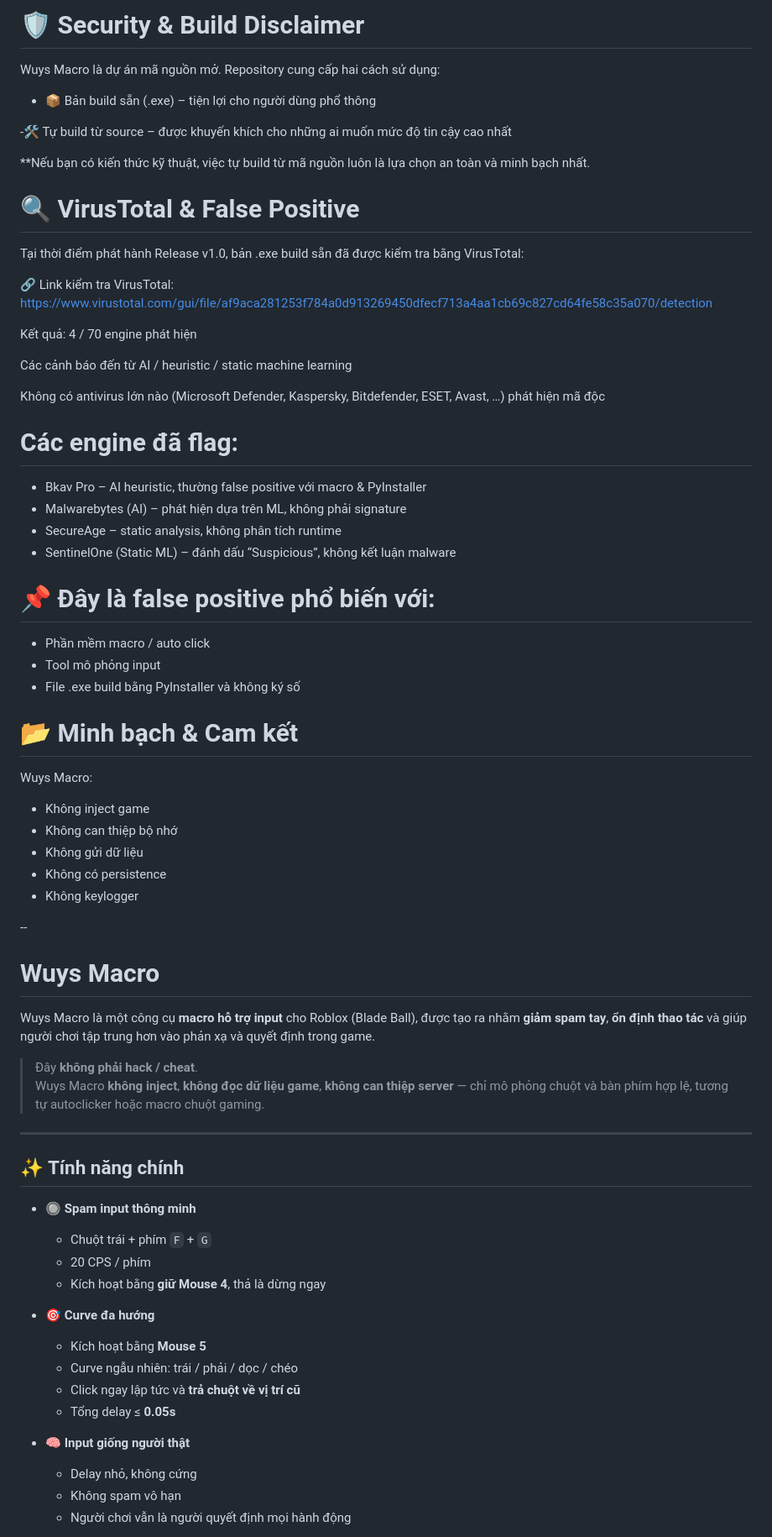
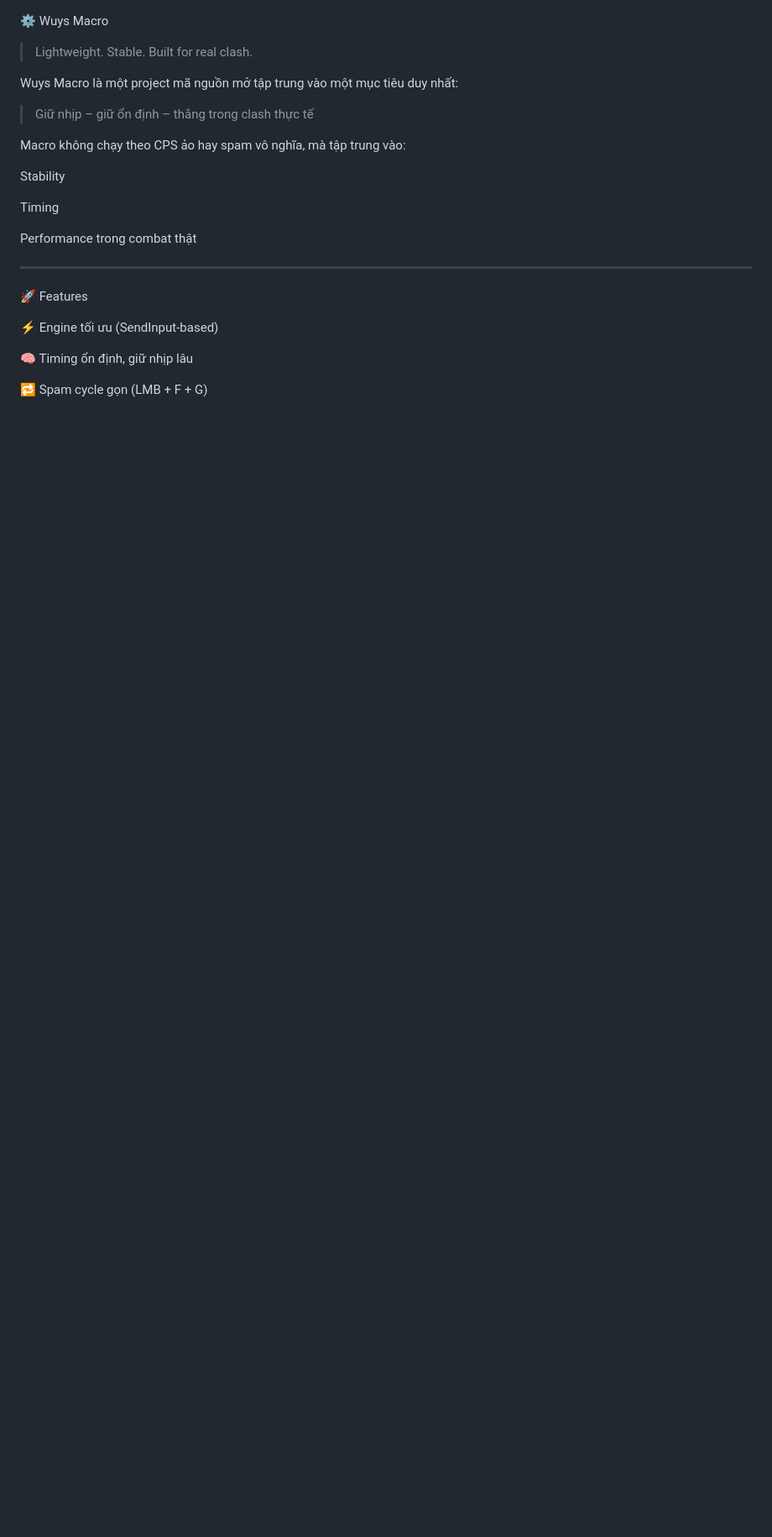
Before and after one commit to wuyscute123/WuysMacro, a Markdown page: readme.md, the part around one of its changes. Shown at 84% size. Rendered like a GitHub page; blank space fills up the shorter version.

Commit message:
Revise README for improved clarity and details
Updated the README to enhance clarity and detail about Wuys Macro's features, usage, and security measures.

```diff
--- a/readme.md
+++ b/readme.md
@@ -1,72 +1,33 @@
-# 🛡️ Security & Build Disclaimer
 
-Wuys Macro là dự án mã nguồn mở. Repository cung cấp hai cách sử dụng:
+⚙️ Wuys Macro
 
-- 📦 Bản build sẵn (.exe) – tiện lợi cho người dùng phổ thông
+> Lightweight. Stable. Built for real clash.
 
--🛠️ Tự build từ source – được khuyến khích cho những ai muốn mức độ tin cậy cao nhất
 
-**Nếu bạn có kiến thức kỹ thuật, việc tự build từ mã nguồn luôn là lựa chọn an toàn và minh bạch nhất.
 
-# 🔍 VirusTotal & False Positive
+Wuys Macro là một project mã nguồn mở tập trung vào một mục tiêu duy nhất:
 
-Tại thời điểm phát hành Release v1.0, bản .exe build sẵn đã được kiểm tra bằng VirusTotal:
+> Giữ nhịp – giữ ổn định – thắng trong clash thực tế
 
-🔗 Link kiểm tra VirusTotal:
-https://www.virustotal.com/gui/file/af9aca281253f784a0d913269450dfecf713a4aa1cb69c827cd64fe58c35a070/detection
 
-Kết quả: 4 / 70 engine phát hiện
 
-Các cảnh báo đến từ AI / heuristic / static machine learning
+Macro không chạy theo CPS ảo hay spam vô nghĩa, mà tập trung vào:
 
-Không có antivirus lớn nào (Microsoft Defender, Kaspersky, Bitdefender, ESET, Avast, …) phát hiện mã độc
+Stability
 
-# Các engine đã flag:
-- Bkav Pro – AI heuristic, thường false positive với macro & PyInstaller
-- Malwarebytes (AI) – phát hiện dựa trên ML, không phải signature
-- SecureAge – static analysis, không phân tích runtime
-- SentinelOne (Static ML) – đánh dấu “Suspicious”, không kết luận malware
+Timing
 
-# 📌 Đây là false positive phổ biến với:
+Performance trong combat thật
 
-- Phần mềm macro / auto click
-- Tool mô phỏng input
-- File .exe build bằng PyInstaller và không ký số
 
-# 📂 Minh bạch & Cam kết
-Wuys Macro:
-- Không inject game
-- Không can thiệp bộ nhớ
-- Không gửi dữ liệu
-- Không có persistence
-- Không keylogger
-
---
-
-# Wuys Macro
-
-Wuys Macro là một công cụ **macro hỗ trợ input** cho Roblox (Blade Ball), được tạo ra nhằm **giảm spam tay**, **ổn định thao tác** và giúp người chơi tập trung hơn vào phản xạ và quyết định trong game.
-
-> Đây **không phải hack / cheat**.
-> Wuys Macro **không inject**, **không đọc dữ liệu game**, **không can thiệp server** — chỉ mô phỏng chuột và bàn phím hợp lệ, tương tự autoclicker hoặc macro chuột gaming.
 
 ---
 
-## ✨ Tính năng chính
+🚀 Features
 
-- 🔘 **Spam input thông minh**
-  - Chuột trái + phím `F` + `G`
-  - 20 CPS / phím
-  - Kích hoạt bằng **giữ Mouse 4**, thả là dừng ngay
+⚡ Engine tối ưu (SendInput-based)
 
-- 🎯 **Curve đa hướng**
-  - Kích hoạt bằng **Mouse 5**
-  - Curve ngẫu nhiên: trái / phải / dọc / chéo
-  - Click ngay lập tức và **trả chuột về vị trí cũ**
-  - Tổng delay ≤ **0.05s**
+🧠 Timing ổn định, giữ nhịp lâu
 
-- 🧠 **Input giống người thật**
-  - Delay nhỏ, không cứng
-  - Không spam vô hạn
-  - Người chơi vẫn là người quyết định mọi hành động
+🔁 Spam cycle gọn (LMB + F + G)
 
```
Also changed, not shown: other parts of readme.md (+220 -41 lines).
